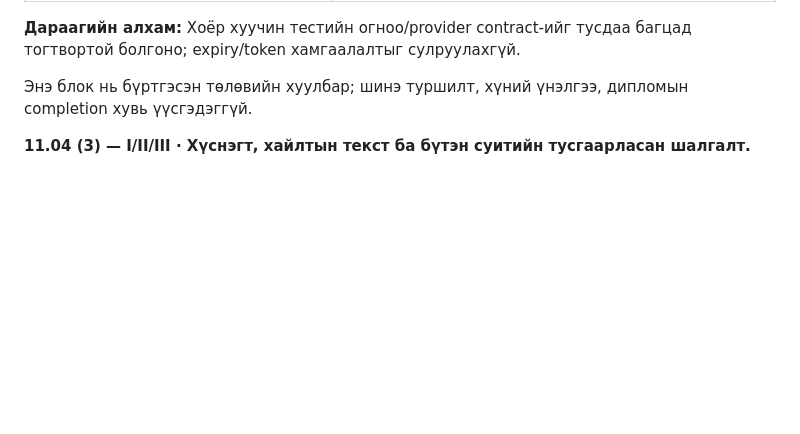
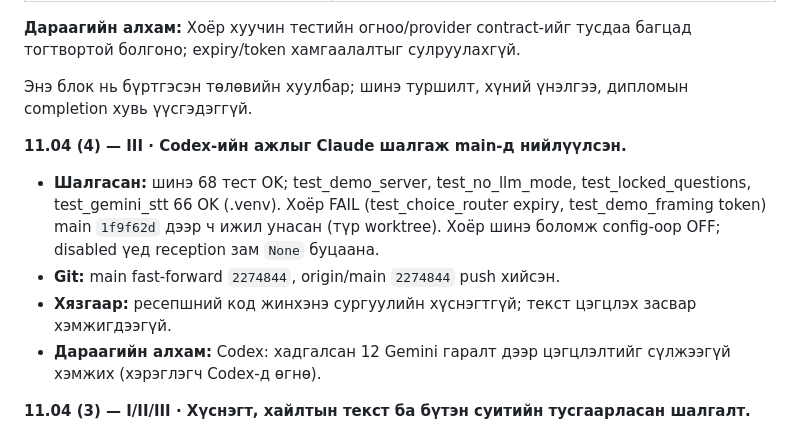
Before and after one commit to sereeindahouse/THesisS, a Markdown page: CORE/PROJECT-NOTE.mn.md, the part around the change. Rendered like a GitHub page; blank space fills up the shorter version.

Commit message:
Note: Claude review and merge of Codex offline work
Co-Authored-By: Claude Opus 5.5 <noreply@anthropic.com>

```diff
--- a/CORE/PROJECT-NOTE.mn.md
+++ b/CORE/PROJECT-NOTE.mn.md
@@ -41,6 +41,12 @@
 
 Энэ блок нь бүртгэсэн төлөвийн хуулбар; шинэ туршилт, хүний үнэлгээ, дипломын completion хувь үүсгэдэггүй.
 <!-- project-state:end -->
+
+**11.04 (4) — III · Codex-ийн ажлыг Claude шалгаж main-д нийлүүлсэн.**
+- **Шалгасан:** шинэ 68 тест OK; test_demo_server, test_no_llm_mode, test_locked_questions, test_gemini_stt 66 OK (.venv). Хоёр FAIL (test_choice_router expiry, test_demo_framing token) main `1f9f62d` дээр ч ижил унасан (түр worktree). Хоёр шинэ боломж config-оор OFF; disabled үед reception зам `None` буцаана.
+- **Git:** main fast-forward `2274844`, origin/main `2274844` push хийсэн.
+- **Хязгаар:** ресепшний код жинхэнэ сургуулийн хүснэгтгүй; текст цэгцлэх засвар хэмжигдээгүй.
+- **Дараагийн алхам:** Codex: хадгалсан 12 Gemini гаралт дээр цэгцлэлтийг сүлжээгүй хэмжих (хэрэглэгч Codex-д өгнө).
 
 **11.04 (3) — I/II/III · Хүснэгт, хайлтын текст ба бүтэн суитийн тусгаарласан шалгалт.**
 - **Хийсэн:** `feat/reception-offline-normalization-20261104` салбарт CSV/XLSX ресепшний дөрвөн хүснэгт/FAKE fixture, багшийн зөвхөн хуваарьт төлөвийн зам; STT-ийн хайлтын хуулбарын тоо/нэр томьёоны дүрэм; root `python -m unittest discover` ба хувийн өгөгдөлгүй runner нэмсэн. Хоёр шинэ боломж OFF. Кодын локал commit `3ae46a8d1c9626dc6a38a063492f4dbde2c44776`; main-д merge/push хийгээгүй.
```
